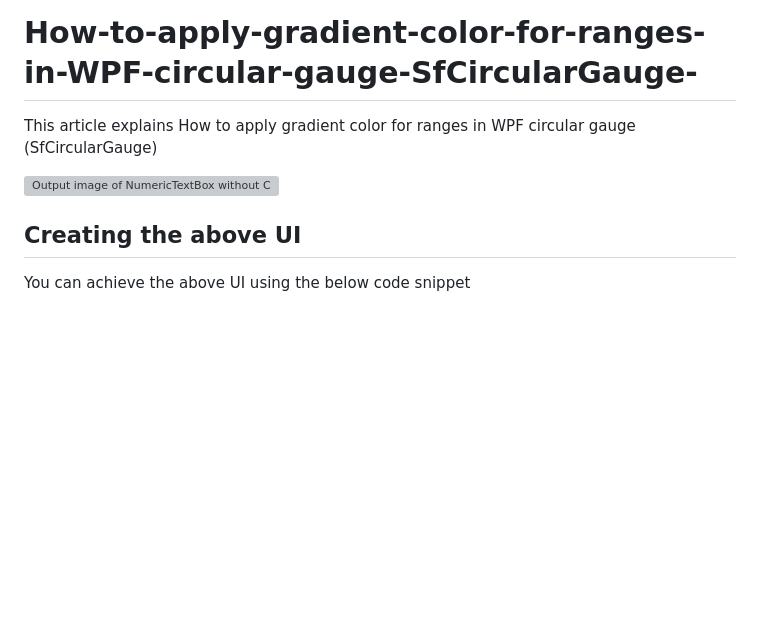
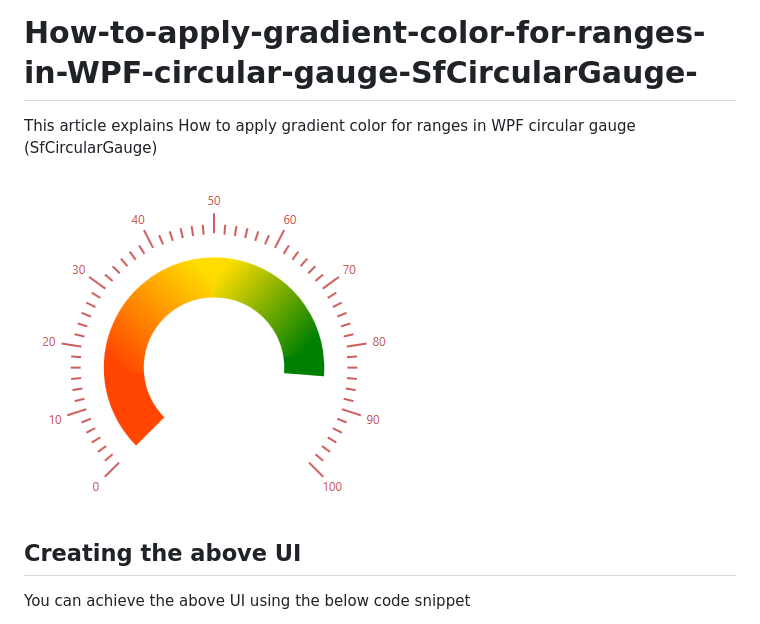
Before and after one commit to SyncfusionExamples/How-to-apply-gradient-color-for-ranges-in-WPF-circular-gauge-SfCircularGauge, a Markdown page: README.md, the part around the change. Rendered like a GitHub page; pictures changed too: Output.png (added); blank space fills up the shorter version; grey boxes are pictures that could not be loaded.

Commit message:
Modified the commit

```diff
--- a/README.md
+++ b/README.md
@@ -1,7 +1,8 @@
 # How-to-apply-gradient-color-for-ranges-in-WPF-circular-gauge-SfCircularGauge-
+
 This article explains How to apply gradient color for ranges in WPF circular gauge (SfCircularGauge)
 
-![Output image of NumericTextBox without ClearButton](Outputs/NumericTextBoxWithoutClearButton.png)
+![Output image of SfCircularGauge ranges](Output.png)
 
 ## Creating the above UI
 
```
